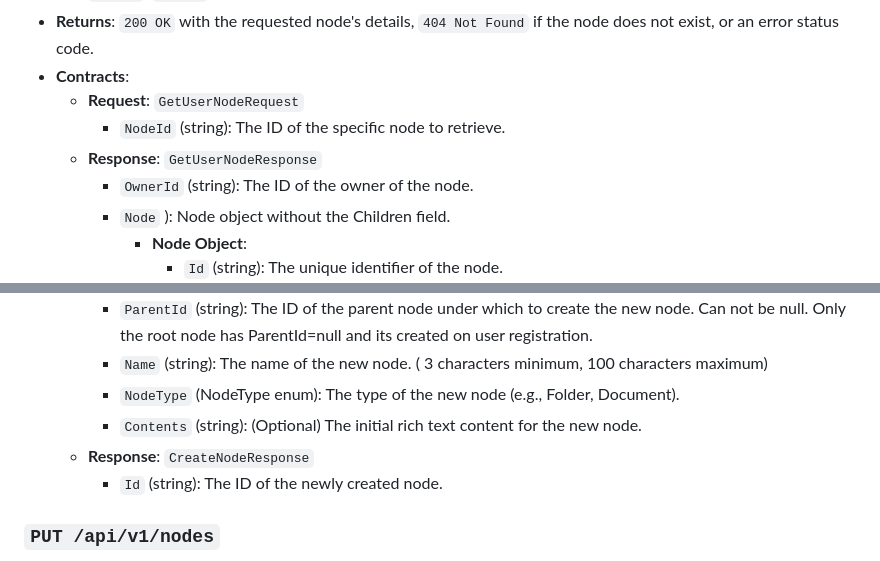
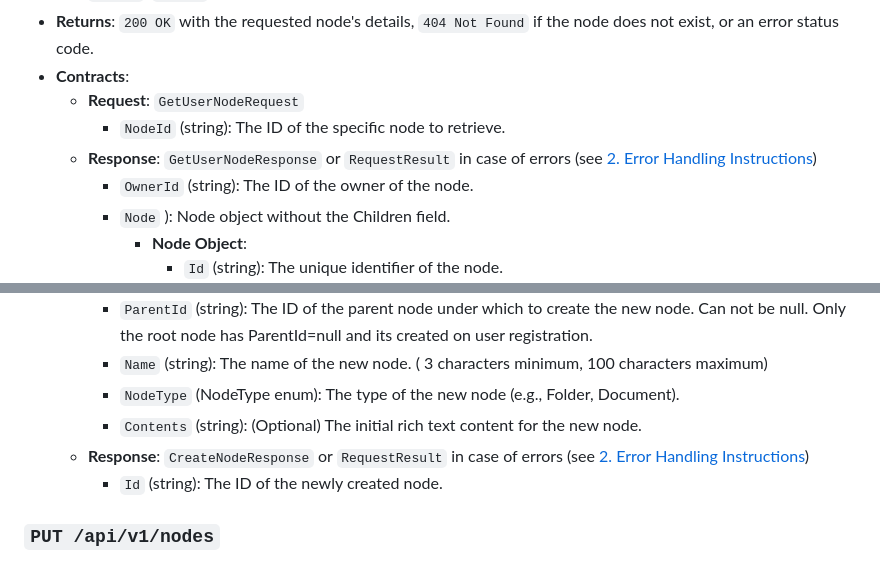
Before and after one commit to fabiojbg/TreeDocs, a Markdown page: .clinerules/TreeDocsService_NodesAPI.md, 2 parts joined by grey strips. GitHub-like rendering.

```diff
--- a/.clinerules/TreeDocsService_NodesAPI.md
+++ b/.clinerules/TreeDocsService_NodesAPI.md
@@ -45,7 +45,7 @@ This document provides an overview of the REST APIs exposed by the `TreeDocs.Ser
 - **Contracts**:
     - **Request**: `GetUserNodeRequest`
         - `NodeId` (string): The ID of the specific node to retrieve.
-    - **Response**: `GetUserNodeResponse`
+    - **Response**: `GetUserNodeResponse` or `RequestResult` in case of errors (see [2. Error Handling Instructions](#2-error-handling-instructions))
         - `OwnerId` (string): The ID of the owner of the node.
         - `Node` <Node>): Node object without the Children field.
             - **Node Object**:
@@ -69,7 +69,7 @@ This document provides an overview of the REST APIs exposed by the `TreeDocs.Ser
         - `Name` (string): The name of the new node. ( 3 characters minimum, 100 characters maximum)
         - `NodeType` (NodeType enum): The type of the new node (e.g., Folder, Document).
         - `Contents` (string): (Optional) The initial rich text content for the new node.
-    - **Response**: `CreateNodeResponse`
+    - **Response**: `CreateNodeResponse` or `RequestResult` in case of errors (see [2. Error Handling Instructions](#2-error-handling-instructions))
         - `Id` (string): The ID of the newly created node.
 
 ### `PUT /api/v1/nodes`
```
Also changed, not shown: other parts of .clinerules/TreeDocsService_NodesAPI.md (+41 -4 lines), .clinerules/TreeDocsService_UserAPI.md (+36 -0 lines), .clinerules/default-rules.md (+26 -16 lines).
